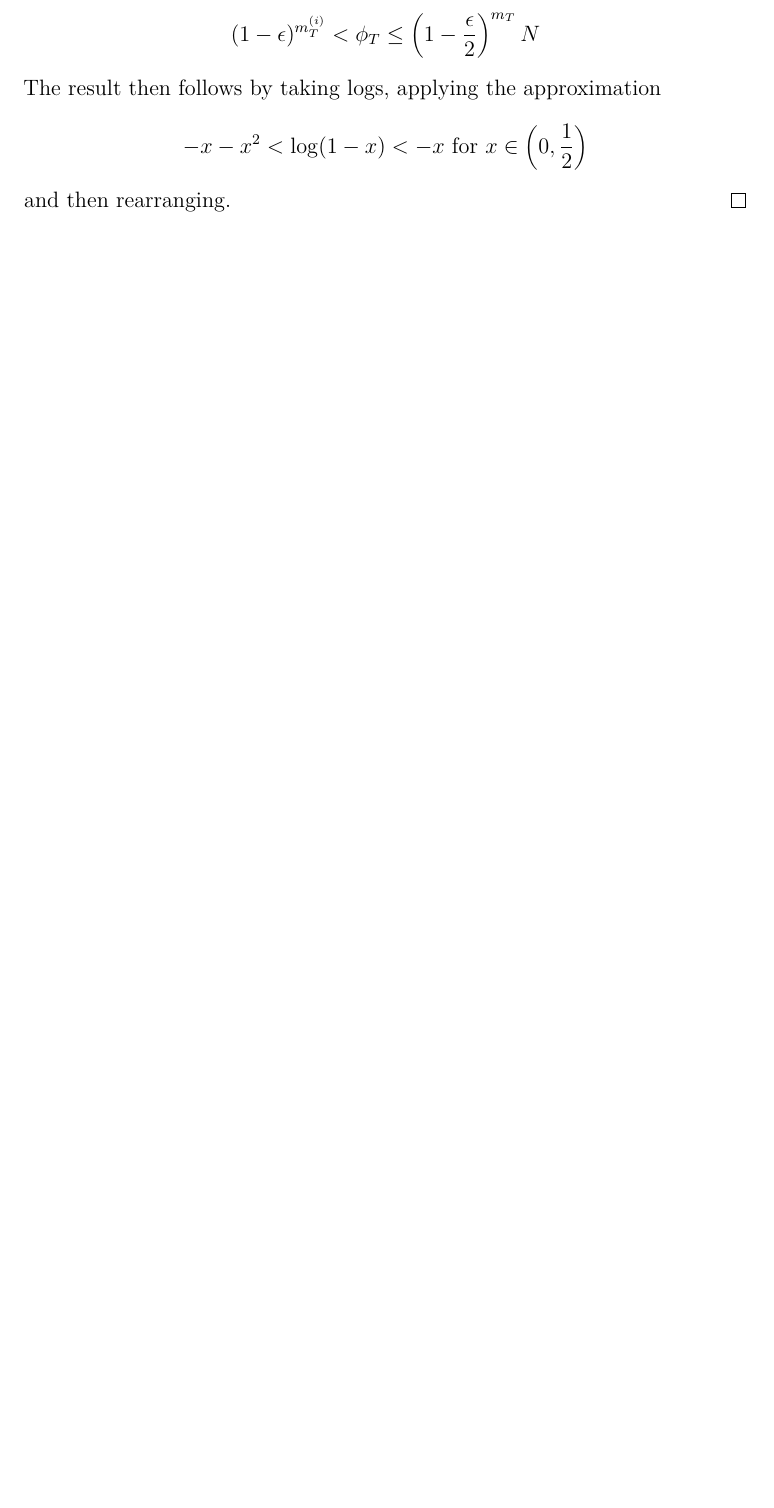
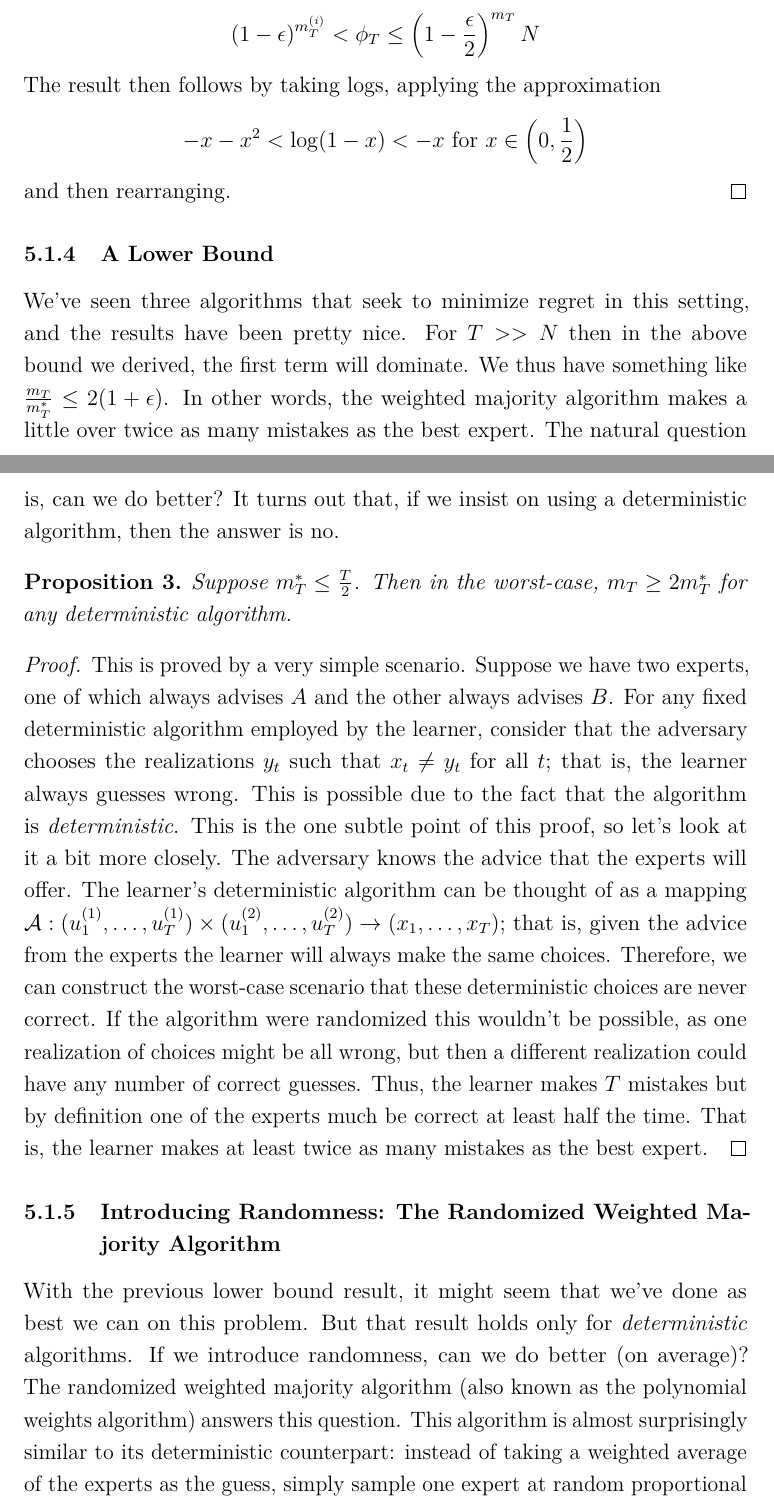
Before and after one commit to arob5/typed-notes, a LaTeX document (online_optimization.tex): part of page 14 of 15 before the commit and two parts of pages 14 and 15 of 17 after it, the two joined at a grey line, cut so that both start at the same text, the shorter picture padded with empty space. Compiled offline with pdfLaTeX.

Commit message:
More progress on online optimization notes

```diff
--- a/online_optimization.tex
+++ b/online_optimization.tex
@@ -324,3 +324,25 @@ The result then follows by taking logs, applying the approximation
 and then rearranging.
 \end{proof}
 
+\subsubsection{A Lower Bound}
+We've seen three algorithms that seek to minimize regret in this setting, and the results have been pretty nice. For $T >> N$ then in the above bound we derived, the first term will dominate. We thus have
+something like $\frac{m_T}{m_T^*} \leq 2(1 + \epsilon)$. In other words, the weighted majority algorithm makes a little over twice as many mistakes as the best expert.
+The natural question is, can we do better? It turns out that, if we insist on using a deterministic algorithm, then the answer is no.
+\begin{prop}
+Suppose $m_T^* \leq \frac{T}{2}$. Then in the worst-case, $m_T \geq 2m_T^*$ for any deterministic algorithm.
+\end{prop}
+
+\begin{proof}
+This is proved by a very simple scenario. Suppose we have two experts, one of which always advises $A$ and the other always advises $B$. For any fixed deterministic algorithm employed by the
+learner, consider that the adversary chooses the realizations $y_t$ such that $x_t \neq y_t$ for all $t$; that is, the learner always guesses wrong. This is possible due to the fact that the algorithm
+is \textit{deterministic}. This is the one subtle point of this proof, so let's look at it a bit more closely. The adversary knows the advice that the experts will offer. The learner's deterministic algorithm
+can be thought of as a mapping $\mathcal{A}: (u_1^{(1)}, \dots, u_T^{(1)}) \times (u_1^{(2)}, \dots, u_T^{(2)}) \to (x_1, \dots, x_T)$; that is, given the advice from the experts the learner will
+always make the same choices. Therefore, we can construct the worst-case scenario that these deterministic choices are never correct. If the algorithm were randomized this wouldn't be possible,
+as one realization of choices might be all wrong, but then a different realization could have any number of correct guesses.
+Thus, the learner makes $T$ mistakes but by definition one of the experts much be correct at least half the time. That is, the learner makes at least twice as many mistakes as the best expert.
+\end{proof}
+
+\subsubsection{Introducing Randomness: The Randomized Weighted Majority Algorithm}
+With the previous lower bound result, it might seem that we've done as best we can on this problem. But that result holds only for \textit{deterministic} algorithms. If we introduce randomness,
+can we do better (on average)? The randomized weighted majority algorithm (also known as the polynomial weights algorithm) answers this question. This algorithm is almost surprisingly
+similar to its deterministic counterpart: instead of taking a weighted average of the experts as the guess, simply sample one expert at random proportional to their weights, and then heed
```
Also changed, not shown: online_optimization.tex (39 more changed lines).
